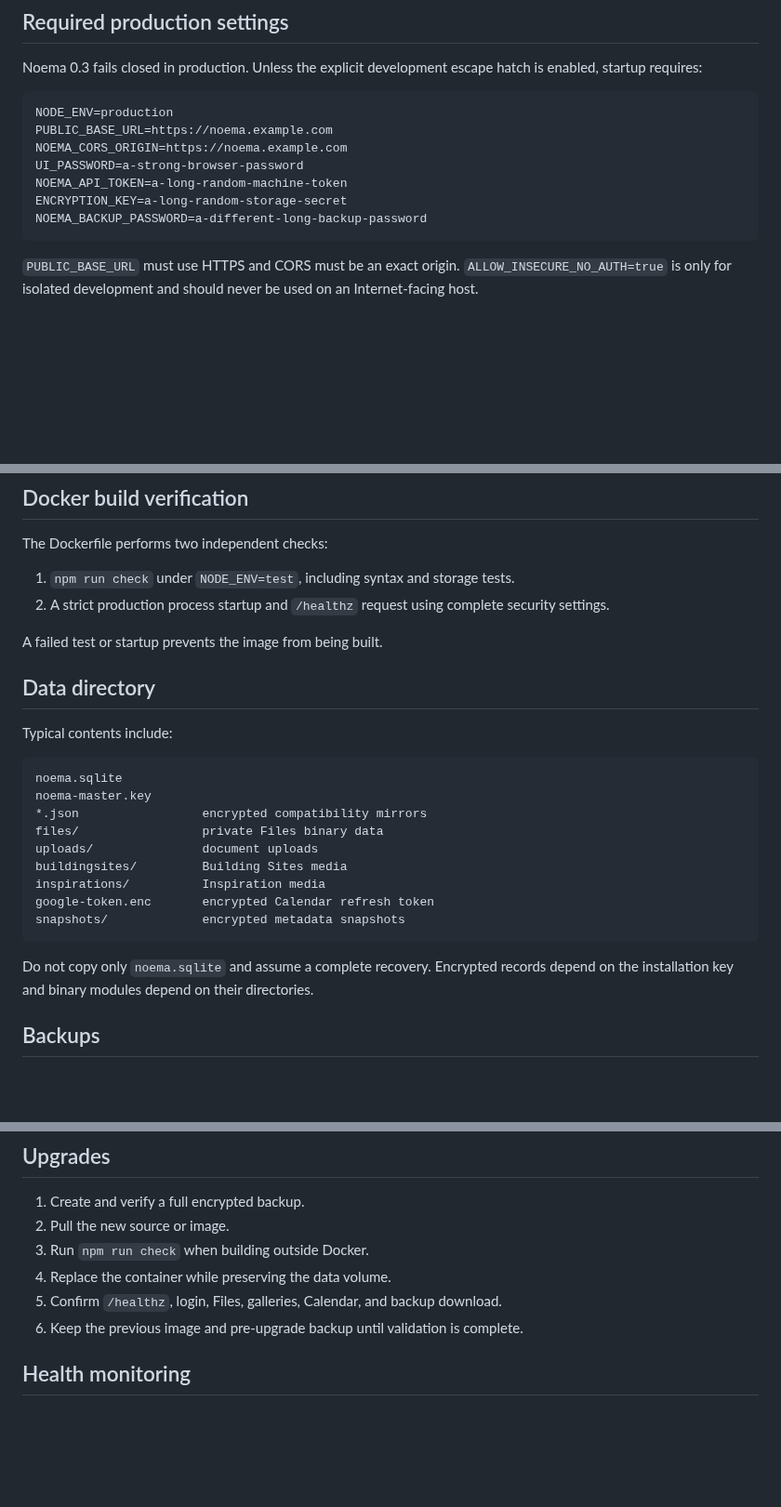
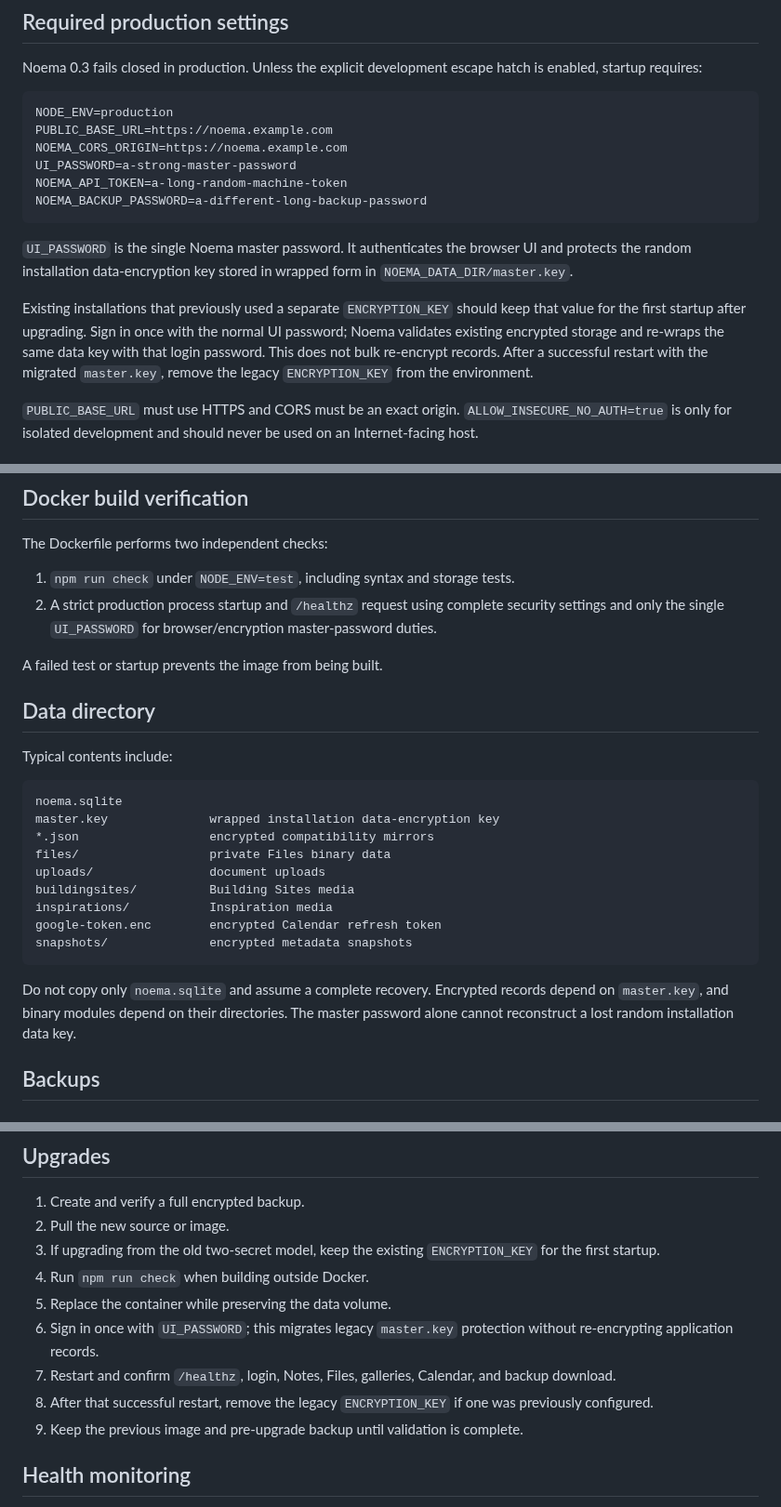
Before and after one commit to vladimirperovic/noema, a Markdown page: DEPLOYMENT.md, 3 parts joined by grey strips. Shown at 93% size. Rendered like a GitHub page; blank space fills up the shorter version.

Commit message:
Document unified master password deployment

````diff
--- a/DEPLOYMENT.md
+++ b/DEPLOYMENT.md
@@ -14,11 +14,14 @@ Noema 0.3 fails closed in production. Unless the explicit development escape hat
 NODE_ENV=production
 PUBLIC_BASE_URL=https://noema.example.com
 NOEMA_CORS_ORIGIN=https://noema.example.com
-UI_PASSWORD=a-strong-browser-password
+UI_PASSWORD=a-strong-master-password
 NOEMA_API_TOKEN=a-long-random-machine-token
-ENCRYPTION_KEY=a-long-random-storage-secret
 NOEMA_BACKUP_PASSWORD=a-different-long-backup-password
 ```
+
+`UI_PASSWORD` is the single Noema master password. It authenticates the browser UI and protects the random installation data-encryption key stored in wrapped form in `NOEMA_DATA_DIR/master.key`.
+
+Existing installations that previously used a separate `ENCRYPTION_KEY` should keep that value for the first startup after upgrading. Sign in once with the normal UI password; Noema validates existing encrypted storage and re-wraps the same data key with that login password. This does not bulk re-encrypt records. After a successful restart with the migrated `master.key`, remove the legacy `ENCRYPTION_KEY` from the environment.
 
 `PUBLIC_BASE_URL` must use HTTPS and CORS must be an exact origin. `ALLOW_INSECURE_NO_AUTH=true` is only for isolated development and should never be used on an Internet-facing host.
 
@@ -64,7 +67,7 @@ Browser sessions are revocable and expire on both idle and absolute timers. Gall
 The Dockerfile performs two independent checks:
 
 1. `npm run check` under `NODE_ENV=test`, including syntax and storage tests.
-2. A strict production process startup and `/healthz` request using complete security settings.
+2. A strict production process startup and `/healthz` request using complete security settings and only the single `UI_PASSWORD` for browser/encryption master-password duties.
 
 A failed test or startup prevents the image from being built.
 
@@ -74,17 +77,17 @@ Typical contents include:
 
 ```text
 noema.sqlite
-noema-master.key
-*.json                 encrypted compatibility mirrors
-files/                 private Files binary data
-uploads/               document uploads
-buildingsites/         Building Sites media
-inspirations/          Inspiration media
-google-token.enc       encrypted Calendar refresh token
-snapshots/             encrypted metadata snapshots
+master.key              wrapped installation data-encryption key
+*.json                  encrypted compatibility mirrors
+files/                  private Files binary data
+uploads/                document uploads
+buildingsites/          Building Sites media
+inspirations/           Inspiration media
+google-token.enc        encrypted Calendar refresh token
+snapshots/              encrypted metadata snapshots
 ```
 
-Do not copy only `noema.sqlite` and assume a complete recovery. Encrypted records depend on the installation key and binary modules depend on their directories.
+Do not copy only `noema.sqlite` and assume a complete recovery. Encrypted records depend on `master.key`, and binary modules depend on their directories. The master password alone cannot reconstruct a lost random installation data key.
 
 ## Backups
 
@@ -114,10 +117,13 @@ The Backup page can export a readable JSON snapshot of record metadata. It inclu
 
 1. Create and verify a full encrypted backup.
 2. Pull the new source or image.
-3. Run `npm run check` when building outside Docker.
-4. Replace the container while preserving the data volume.
-5. Confirm `/healthz`, login, Files, galleries, Calendar, and backup download.
-6. Keep the previous image and pre-upgrade backup until validation is complete.
+3. If upgrading from the old two-secret model, keep the existing `ENCRYPTION_KEY` for the first startup.
+4. Run `npm run check` when building outside Docker.
+5. Replace the container while preserving the data volume.
+6. Sign in once with `UI_PASSWORD`; this migrates legacy `master.key` protection without re-encrypting application records.
+7. Restart and confirm `/healthz`, login, Notes, Files, galleries, Calendar, and backup download.
+8. After that successful restart, remove the legacy `ENCRYPTION_KEY` if one was previously configured.
+9. Keep the previous image and pre-upgrade backup until validation is complete.
 
 ## Health monitoring
 
````
